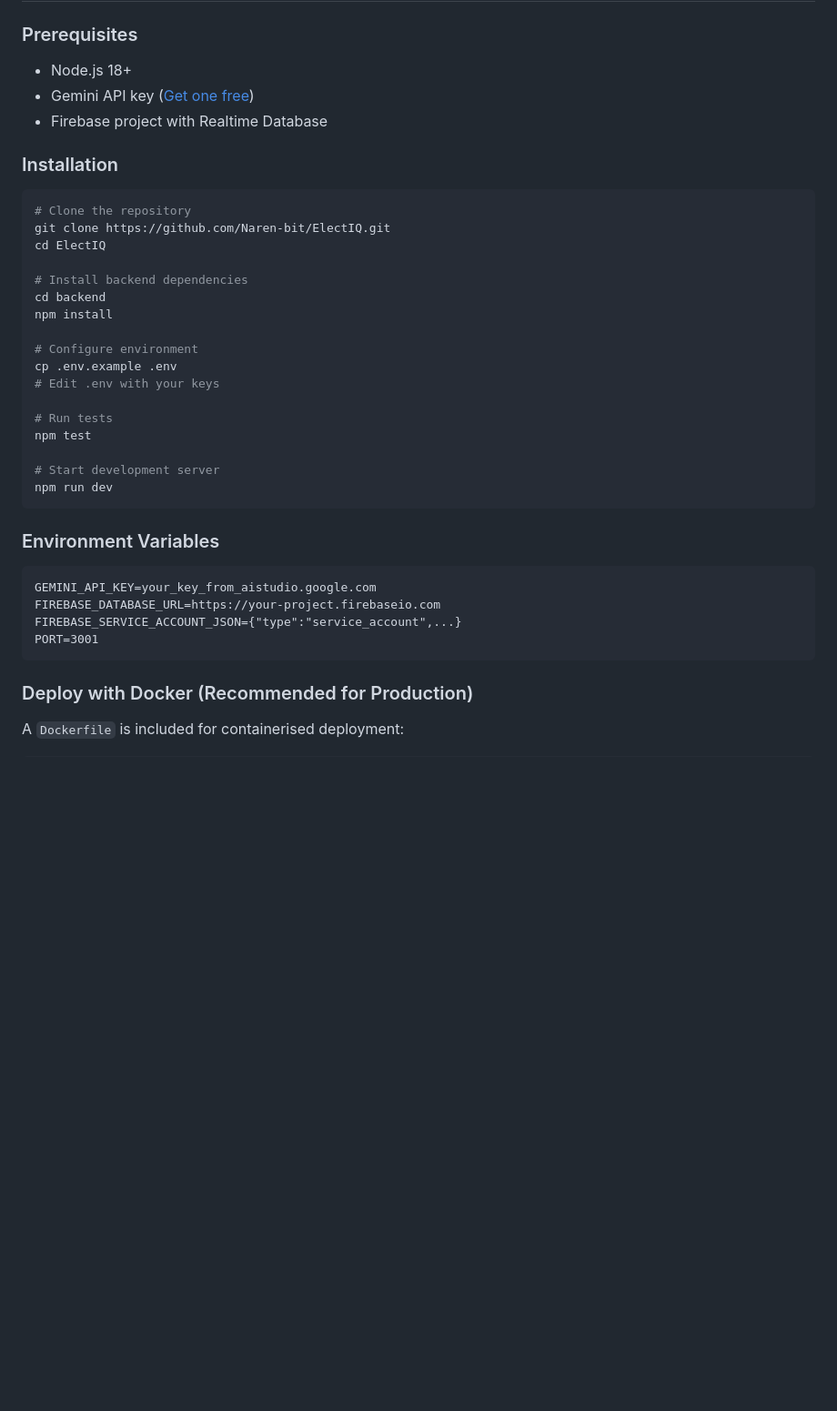
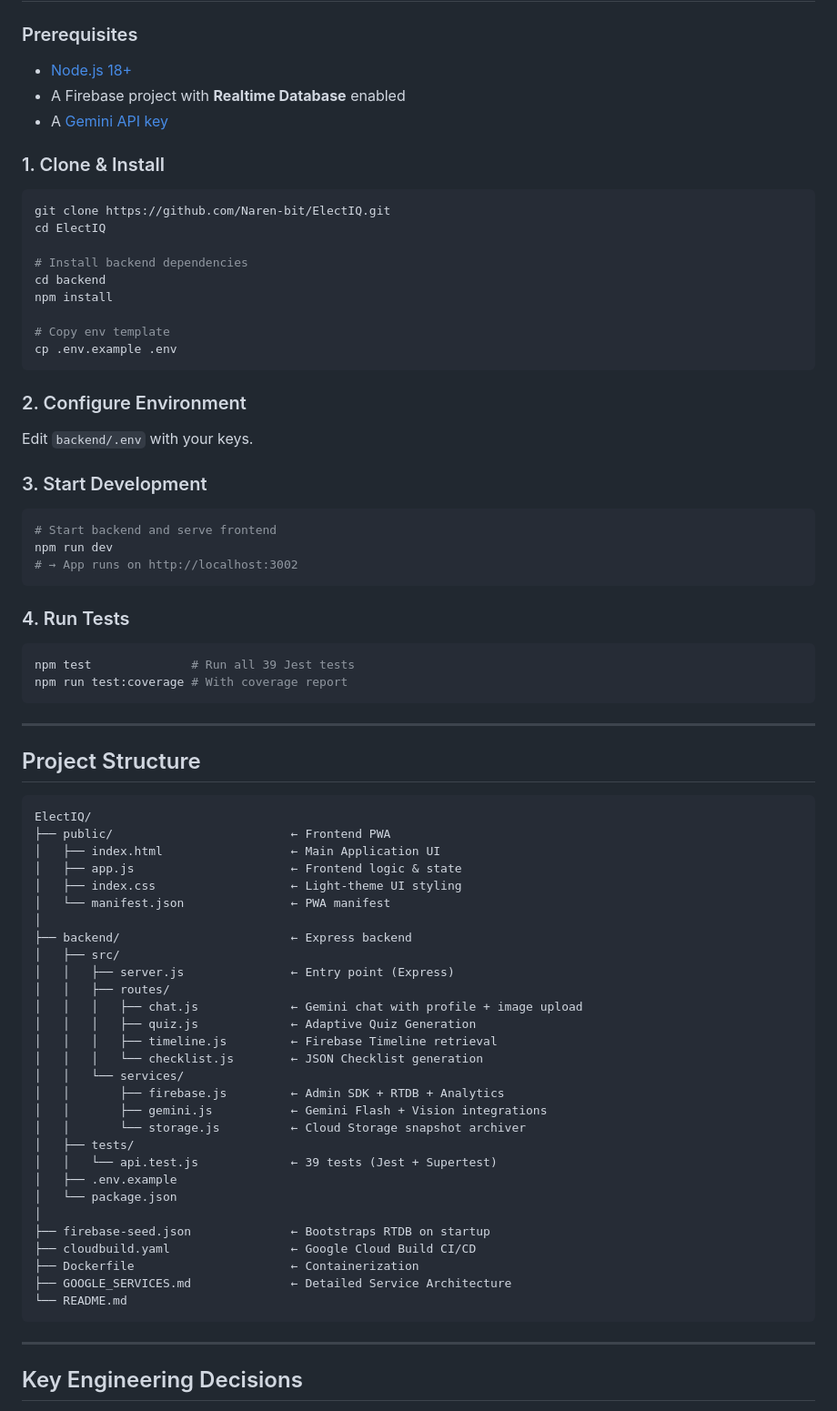
Before and after one commit to Naren-bit/ElectIQ, a Markdown page: README.md, the part around one of its changes. Shown at 91% size. Rendered like a GitHub page; blank space fills up the shorter version.

````diff
--- a/README.md
+++ b/README.md
@@ -185,13 +222,12 @@ Unlike most hackathon projects, ElectIQ uses a **light theme**. Civic applicatio
 
 ### Prerequisites
-- Node.js 18+
-- Gemini API key ([Get one free](https://aistudio.google.com/))
-- Firebase project with Realtime Database
+- [Node.js 18+](https://nodejs.org/)
+- A Firebase project with **Realtime Database** enabled
+- A [Gemini API key](https://aistudio.google.com/apikey)
 
-### Installation
+### 1. Clone & Install
 
 ```bash
-# Clone the repository
 git clone https://github.com/Naren-bit/ElectIQ.git
 cd ElectIQ
 
@@ -199,27 +235,65 @@ cd ElectIQ
 cd backend
 npm install
 
-# Configure environment
+# Copy env template
 cp .env.example .env
-# Edit .env with your keys
-
-# Run tests
-npm test
-
-# Start development server
-npm run dev
 ```
 
-### Environment Variables
+### 2. Configure Environment
+Edit `backend/.env` with your keys.
+
+### 3. Start Development
+
+```bash
+# Start backend and serve frontend
+npm run dev
+# → App runs on http://localhost:3002
+```
+
+### 4. Run Tests
+
+```bash
+npm test              # Run all 39 Jest tests
+npm run test:coverage # With coverage report
+```
+
+---
+
+## Project Structure
 
 ```
-GEMINI_API_KEY=your_key_from_aistudio.google.com
-FIREBASE_DATABASE_URL=https://your-project.firebaseio.com
-FIREBASE_SERVICE_ACCOUNT_JSON={"type":"service_account",...}
-PORT=3001
+ElectIQ/
+├── public/                         ← Frontend PWA
+│   ├── index.html                  ← Main Application UI
+│   ├── app.js                      ← Frontend logic & state
+│   ├── index.css                   ← Light-theme UI styling
+│   └── manifest.json               ← PWA manifest
+│
+├── backend/                        ← Express backend
+│   ├── src/
+│   │   ├── server.js               ← Entry point (Express)
+│   │   ├── routes/
+│   │   │   ├── chat.js             ← Gemini chat with profile + image upload
+│   │   │   ├── quiz.js             ← Adaptive Quiz Generation
+│   │   │   ├── timeline.js         ← Firebase Timeline retrieval
+│   │   │   └── checklist.js        ← JSON Checklist generation
+│   │   └── services/
+│   │       ├── firebase.js         ← Admin SDK + RTDB + Analytics
+│   │       ├── gemini.js           ← Gemini Flash + Vision integrations
+│   │       └── storage.js          ← Cloud Storage snapshot archiver
+│   ├── tests/
+│   │   └── api.test.js             ← 39 tests (Jest + Supertest)
+│   ├── .env.example
+│   └── package.json
+│
+├── firebase-seed.json              ← Bootstraps RTDB on startup
+├── cloudbuild.yaml                 ← Google Cloud Build CI/CD
+├── Dockerfile                      ← Containerization
+├── GOOGLE_SERVICES.md              ← Detailed Service Architecture
+└── README.md
 ```
 
-### Deploy with Docker (Recommended for Production)
+---
 
-A `Dockerfile` is included for containerised deployment:
+## Key Engineering Decisions
 
````
Also changed, not shown: other parts of README.md (+155 -146 lines).
